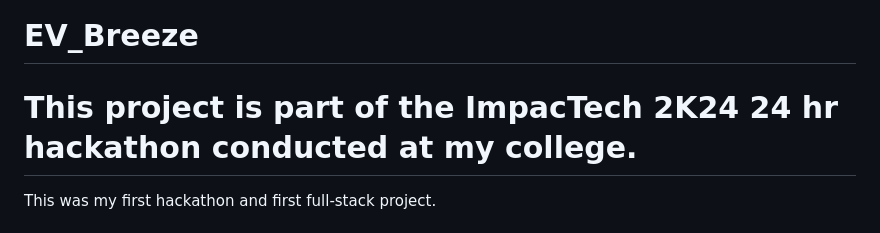
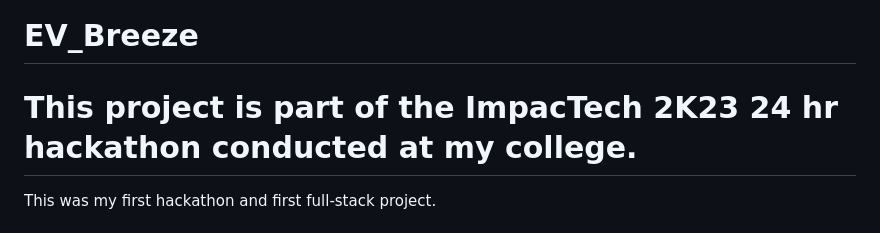
Before and after one commit to GayathriPCh/EV_Breeze, a Markdown page: README.md, the part around the change. Rendered like a GitHub page.

```diff
--- a/README.md
+++ b/README.md
@@ -1,5 +1,5 @@
 # EV_Breeze
-# This project is part of the ImpacTech 2K24 24 hr hackathon conducted at my college.
+# This project is part of the ImpacTech 2K23 24 hr hackathon conducted at my college.
 This was my first hackathon and first full-stack project.
 # Problem Statement
 Develop a mobile app that helps users plan and track their eco-friendly transportation options, such as electric vehicle (EV) charging stations, public transportation, and bike-sharing services. The app should provide users with easy access to information about nearby charging stations, public transportation schedules and routes, and available bikes for sharing. By promoting green transportation alternatives, the app aims to reduce carbon emissions and support sustainable mobility practices.
```
